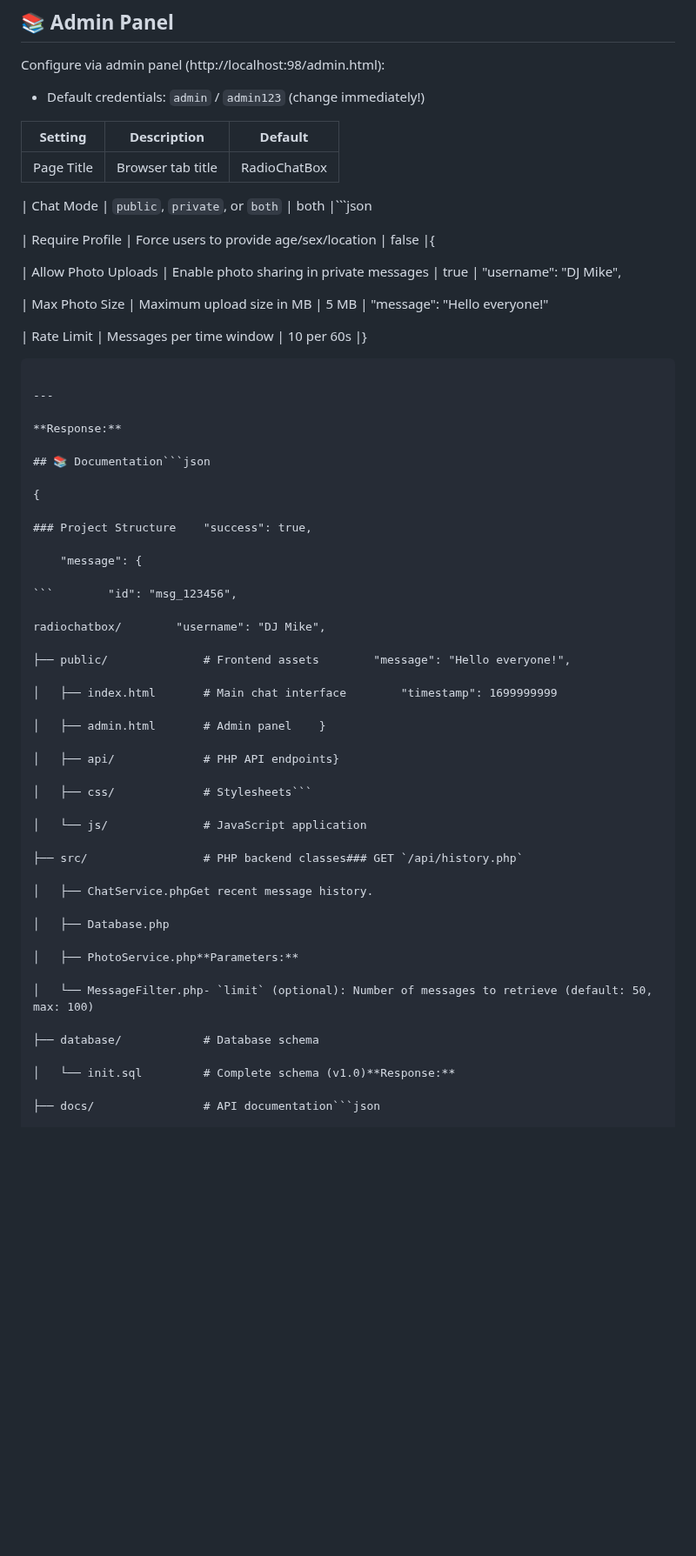
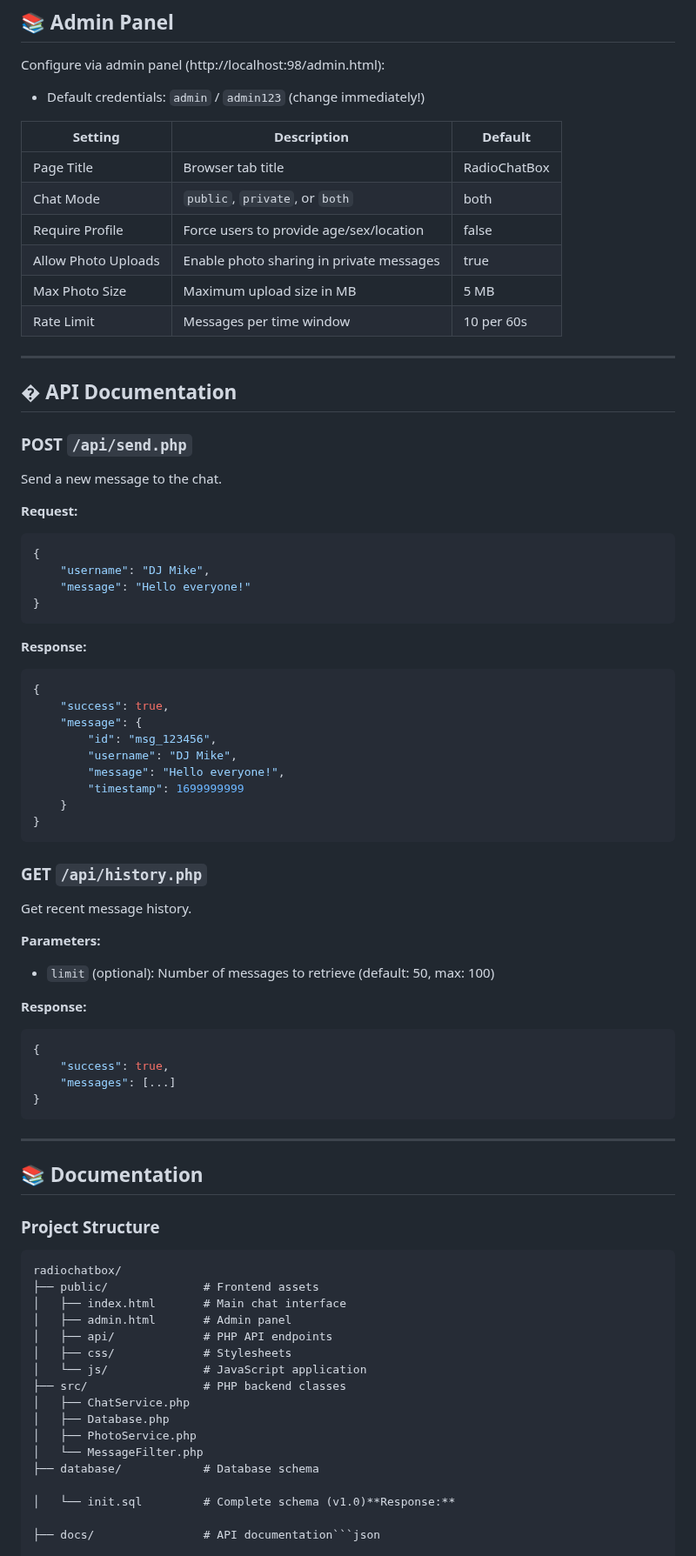
Before and after one commit to mrpc/RadioChatBox, a Markdown page: README.md, the part around the change. Shown at 87% size. Drawn GitHub-style; blank space fills up the shorter version.

Commit message:
Fix admin panel section formatting

````diff
--- a/README.md
+++ b/README.md
@@ -171,57 +171,75 @@ Configure via admin panel (http://localhost:98/admin.html):
 | Setting | Description | Default |
 |---------|-------------|---------|
 | Page Title | Browser tab title | RadioChatBox |
+| Chat Mode | `public`, `private`, or `both` | both |
+| Require Profile | Force users to provide age/sex/location | false |
+| Allow Photo Uploads | Enable photo sharing in private messages | true |
+| Max Photo Size | Maximum upload size in MB | 5 MB |
+| Rate Limit | Messages per time window | 10 per 60s |
 
-| Chat Mode | `public`, `private`, or `both` | both |```json
+---
 
-| Require Profile | Force users to provide age/sex/location | false |{
+## � API Documentation
 
-| Allow Photo Uploads | Enable photo sharing in private messages | true |    "username": "DJ Mike",
+### POST `/api/send.php`
 
-| Max Photo Size | Maximum upload size in MB | 5 MB |    "message": "Hello everyone!"
+Send a new message to the chat.
 
-| Rate Limit | Messages per time window | 10 per 60s |}
+**Request:**
+```json
+{
+    "username": "DJ Mike",
+    "message": "Hello everyone!"
+}
+```
 
+**Response:**
+```json
+{
+    "success": true,
+    "message": {
+        "id": "msg_123456",
+        "username": "DJ Mike",
+        "message": "Hello everyone!",
+        "timestamp": 1699999999
+    }
+}
+```
+
+### GET `/api/history.php`
+
+Get recent message history.
+
+**Parameters:**
+- `limit` (optional): Number of messages to retrieve (default: 50, max: 100)
+
+**Response:**
+```json
+{
+    "success": true,
+    "messages": [...]
+}
 ```
 
 ---
 
-**Response:**
+## 📚 Documentation
 
-## 📚 Documentation```json
+### Project Structure
 
-{
-
-### Project Structure    "success": true,
-
-    "message": {
-
-```        "id": "msg_123456",
-
-radiochatbox/        "username": "DJ Mike",
-
-├── public/              # Frontend assets        "message": "Hello everyone!",
-
-│   ├── index.html       # Main chat interface        "timestamp": 1699999999
-
-│   ├── admin.html       # Admin panel    }
-
-│   ├── api/             # PHP API endpoints}
-
-│   ├── css/             # Stylesheets```
-
+```
+radiochatbox/
+├── public/              # Frontend assets
+│   ├── index.html       # Main chat interface
+│   ├── admin.html       # Admin panel
+│   ├── api/             # PHP API endpoints
+│   ├── css/             # Stylesheets
 │   └── js/              # JavaScript application
-
-├── src/                 # PHP backend classes### GET `/api/history.php`
-
-│   ├── ChatService.phpGet recent message history.
-
+├── src/                 # PHP backend classes
+│   ├── ChatService.php
 │   ├── Database.php
-
-│   ├── PhotoService.php**Parameters:**
-
-│   └── MessageFilter.php- `limit` (optional): Number of messages to retrieve (default: 50, max: 100)
-
+│   ├── PhotoService.php
+│   └── MessageFilter.php
 ├── database/            # Database schema
 
 │   └── init.sql         # Complete schema (v1.0)**Response:**
````
